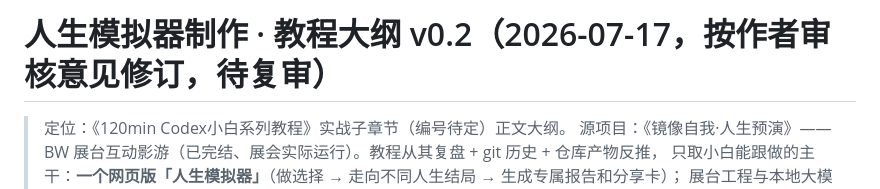
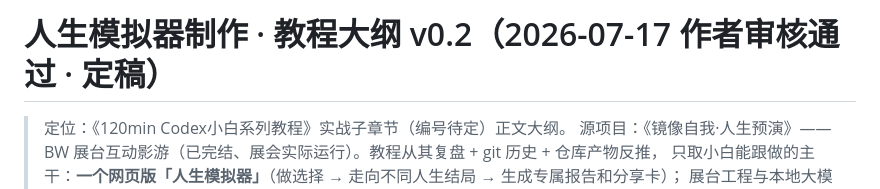
Before and after one commit to Mr-Salticidae/codex-tutorial, a Markdown page: docs/人生模拟器制作_教程大纲_v0.2.md, the part around the change. GitHub-like rendering.

```diff
--- a/docs/人生模拟器制作_教程大纲_v0.2.md
+++ b/docs/人生模拟器制作_教程大纲_v0.2.md
@@ -1,4 +1,4 @@
-# 人生模拟器制作 · 教程大纲 v0.2（2026-07-17，按作者审核意见修订，待复审）
+# 人生模拟器制作 · 教程大纲 v0.2（2026-07-17 作者审核通过 · 定稿）
 
 > 定位：《120min Codex小白系列教程》实战子章节（编号待定）正文大纲。
 > 源项目：《镜像自我·人生预演》——BW 展台互动影游（已完结、展会实际运行）。教程从其复盘 + git 历史 + 仓库产物反推，
```
Also changed, not shown: README.md (+5 -2 lines), docs/人生模拟器制作_教程正文_v0.1.md (added, +126 -0 lines).
